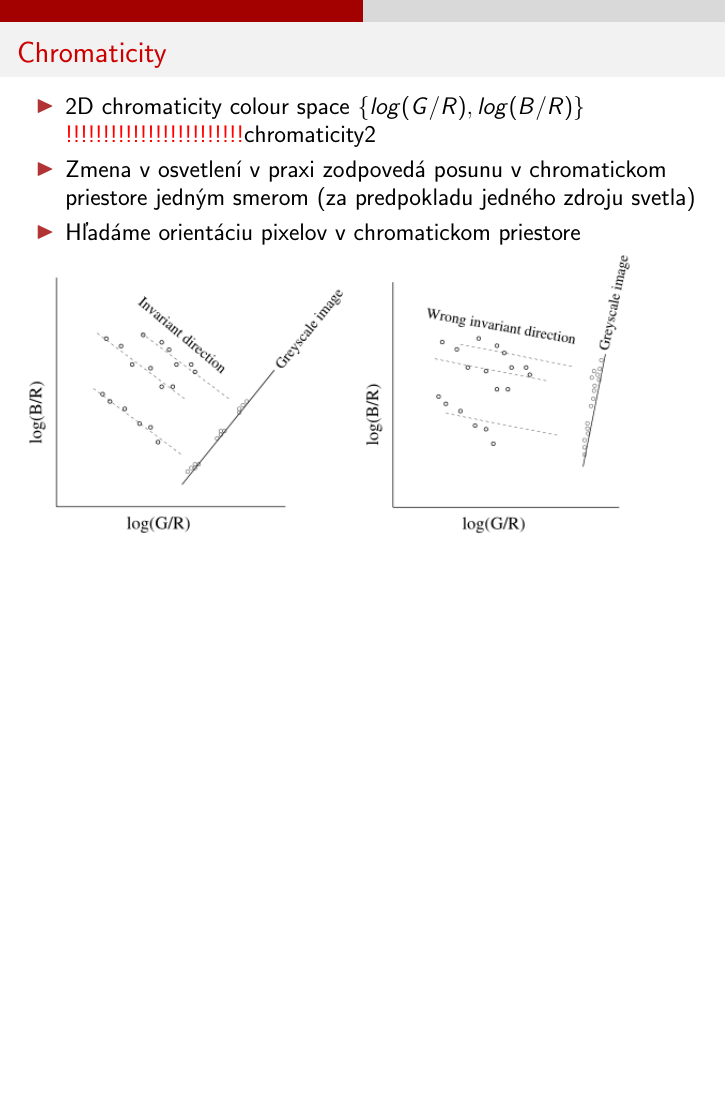
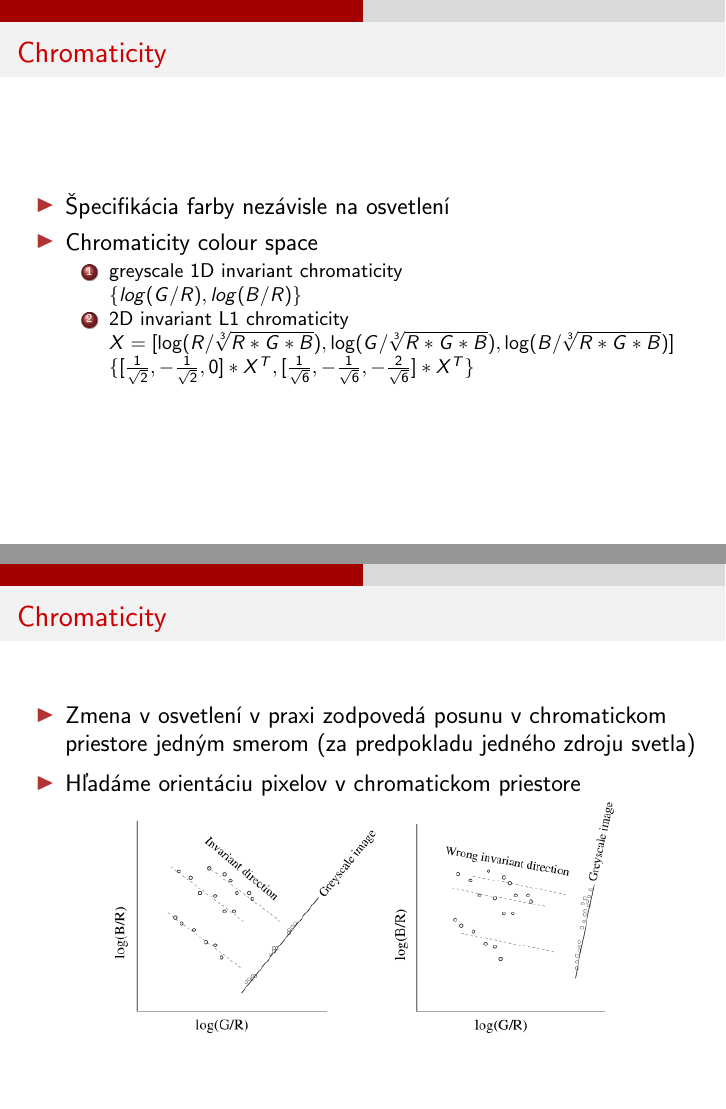
Before and after one commit to misop/shadow_removal, LaTeX slides (prezentacia/prezentacia.tex): page 15 of 47 before the commit and pages 13 and 15 of 47 after it, the two joined at a grey line, the shorter picture padded with empty space. Compiled offline with pdfLaTeX.

Commit message:
dokoncena prezentacia
zrejme finalna verzia, snad to vyjde do 10-12 minut

```diff
--- a/prezentacia/prezentacia.tex
+++ b/prezentacia/prezentacia.tex
@@ -101,10 +103,26 @@ G. D. Finlayson, M. S. Drew, C. Lu: \textit{Intrinsic Images by Entropy Minimiza
 
 
 \begin{frame}{Chromaticity}
-\odrazka[1]{2D chromaticity colour space $\{log(G/R), log(B/R)\}$ \TODO chromaticity2}
-\odrazka[3]{Zmena v osvetlení v praxi zodpovedá posunu v chromatickom priestore jedným smerom (za predpokladu jedného zdroju svetla)}
-\odrazka[4]{Hľadáme orientáciu pixelov v chromatickom priestore}
-\uncover<2->{\includegraphics[width=.9\linewidth]{./img/chromaticity_example}}
+\odrazka{Špecifikácia farby nezávisle na osvetlení}
+\pause
+\odrazka{Chromaticity colour space
+\begin{enumerate}
+\item greyscale 1D invariant chromaticity\\
+$\{log(G/R), log(B/R)\}$
+\item 2D invariant L1 chromaticity\\
+$X = [\log(R/\sqrt[3]{R*G*B}), \log(G/\sqrt[3]{R*G*B}), \log(B/\sqrt[3]{R*G*B})]$\\
+$\{ [\frac{1}{\sqrt{2}}, -\frac{1}{\sqrt{2}}, 0] * X^T,  [\frac{1}{\sqrt{6}}, -\frac{1}{\sqrt{6}}, -\frac{2}{\sqrt{6}}] * X^T \}$
+\end{enumerate}
+}
+\end{frame}
+
+
+
+\begin{frame}{Chromaticity}
+\odrazka[1]{Zmena v osvetlení v praxi zodpovedá posunu v chromatickom priestore jedným smerom (za predpokladu jedného zdroju svetla)}
+\odrazka[2]{Hľadáme orientáciu pixelov v chromatickom priestore}
+\vspace{-.1cm}
+\uncover<1->{\centerline{\includegraphics[width=.75\linewidth]{./img/chromaticity_example}}}
 \end{frame}
 
 
```
Also changed, not shown: papers/main2.pdf (added), prezentacia/img/result1_watershed.png (added), prezentacia/prezentacia.pdf, prezentacia/prezentacia.tex (6 more changed lines).
